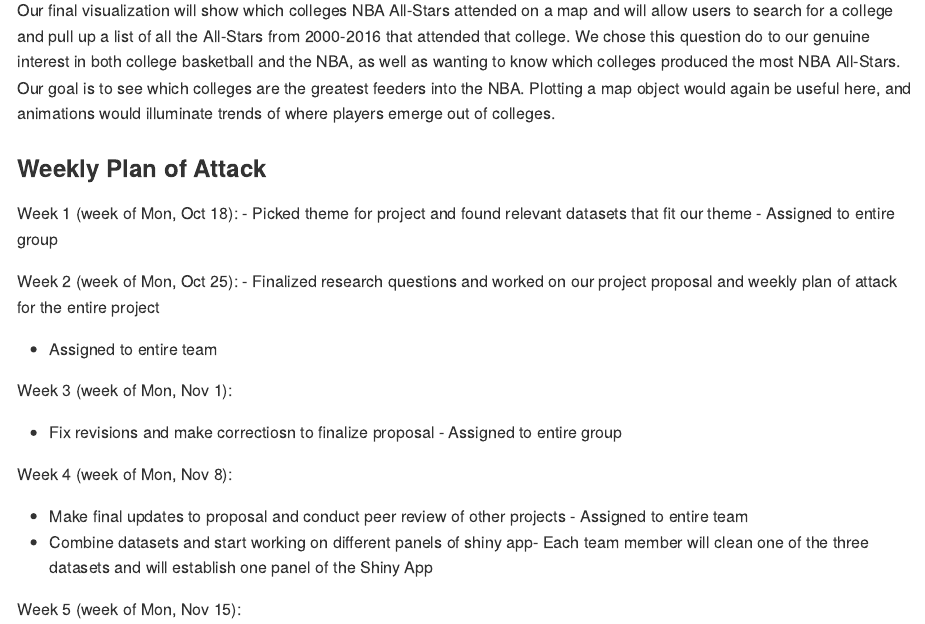
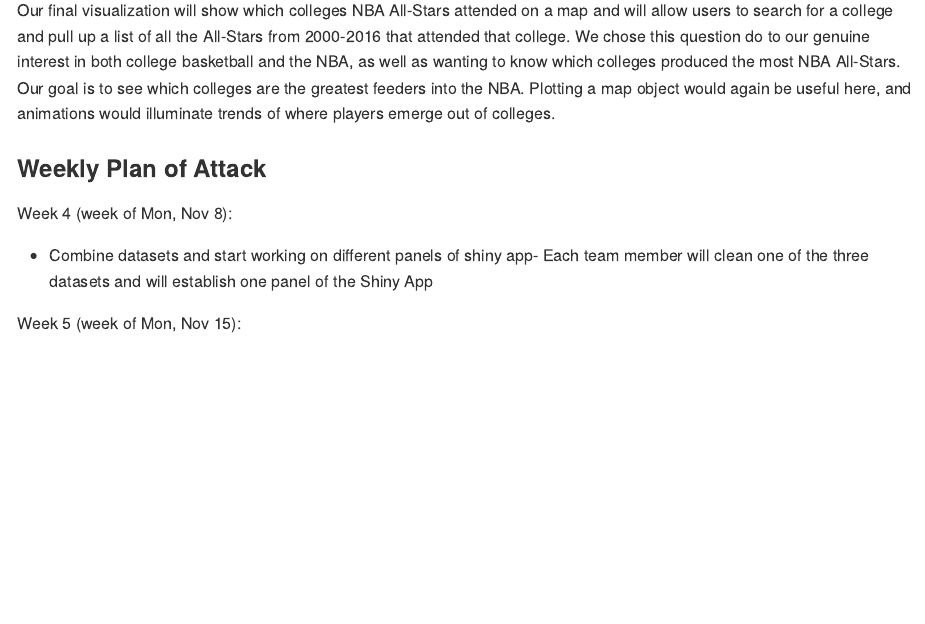
Before and after one commit to vizdata-f21/project-2-data_wranglers, an R Markdown document (Proposal/README.Rmd): the page in a window 1100 px wide, from 1930 px down. The pictures show the output file Proposal/README.md that the author committed with the source, drawn offline in the style of GitHub.

Commit message:
fixed a typo, updated plan of attack starting now

```diff
--- a/Proposal/README.Rmd
+++ b/Proposal/README.Rmd
@@ -61,20 +61,8 @@ Our final visualization will show which colleges NBA All-Stars attended on a map
 
 ### Weekly Plan of Attack
 
-Week 1 (week of Mon, Oct 18):
-- Picked theme for project and found relevant datasets that fit our theme - Assigned to entire group
-
-
-Week 2 (week of Mon, Oct 25):
-- Finalized research questions and worked on our project proposal and weekly plan of attack for the entire project - Assigned to entire team
-
-Week 3 (week of Mon, Nov 1):
-
-- Fix revisions and make correctiosn to finalize proposal - Assigned to entire group
-
 Week 4 (week of Mon, Nov 8):
 
-- Make final updates to proposal and conduct peer review of other projects - Assigned to entire team
 - Combine datasets and start working on different panels of shiny app- Each team member will clean one of the three datasets and will establish one panel of the Shiny App
 
 Week 5 (week of Mon, Nov 15):
```
Also changed, not shown: Proposal/README.md.
